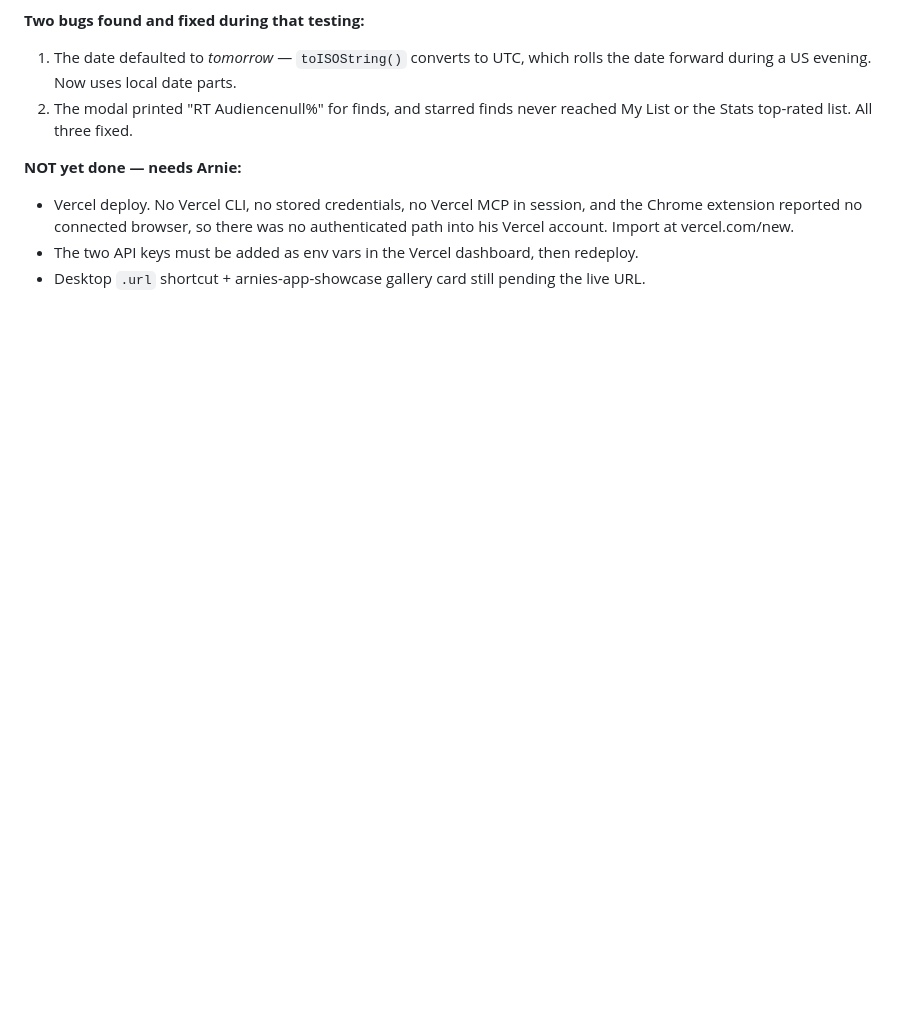
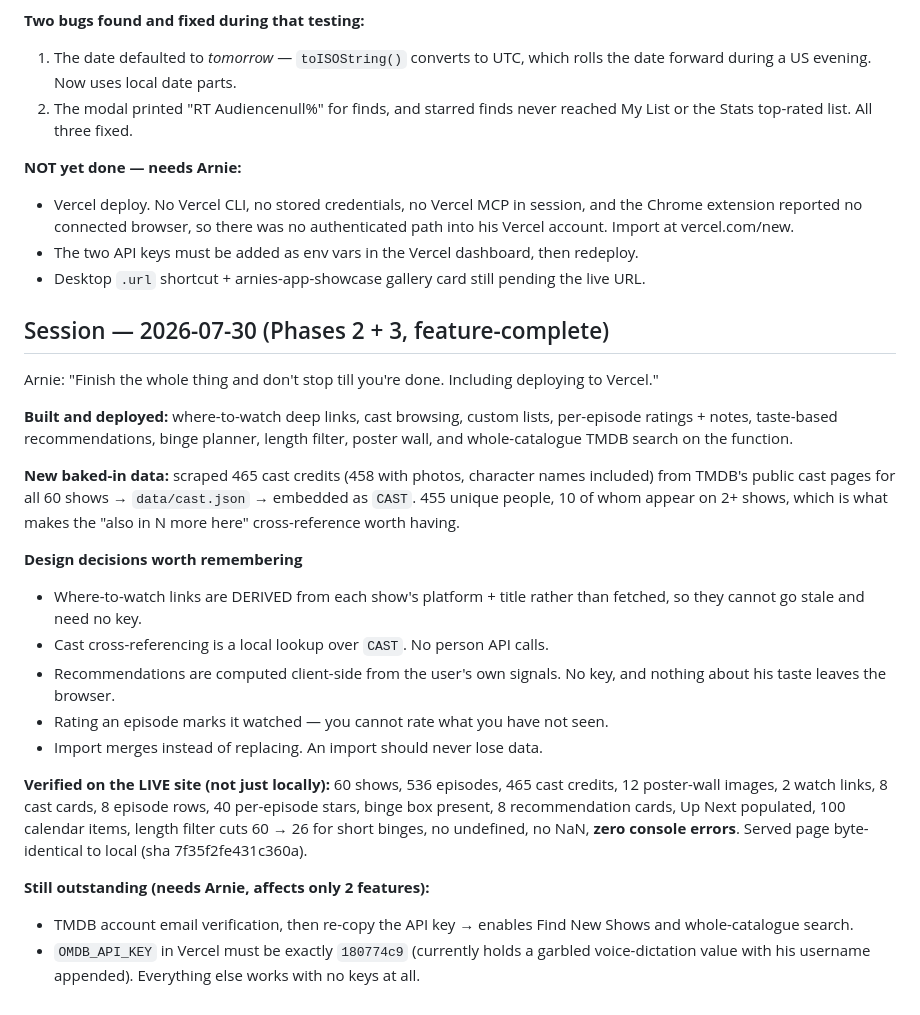
Before and after one commit to arnoldshapiro-del/elite-tv-2026, a Markdown page: SESSION_NOTES.md, the part around the change. GitHub-like rendering; blank space fills up the shorter version.

```diff
--- a/SESSION_NOTES.md
+++ b/SESSION_NOTES.md
@@ -110,3 +110,40 @@ finds in their own labelled section rather than blended into the main grid.
 - The two API keys must be added as env vars in the Vercel dashboard, then redeploy.
 - Desktop `.url` shortcut + arnies-app-showcase gallery card still pending the
   live URL.
+
+## Session — 2026-07-30 (Phases 2 + 3, feature-complete)
+
+Arnie: "Finish the whole thing and don't stop till you're done. Including
+deploying to Vercel."
+
+**Built and deployed:** where-to-watch deep links, cast browsing, custom lists,
+per-episode ratings + notes, taste-based recommendations, binge planner, length
+filter, poster wall, and whole-catalogue TMDB search on the function.
+
+**New baked-in data:** scraped 465 cast credits (458 with photos, character
+names included) from TMDB's public cast pages for all 60 shows → `data/cast.json`
+→ embedded as `CAST`. 455 unique people, 10 of whom appear on 2+ shows, which is
+what makes the "also in N more here" cross-reference worth having.
+
+**Design decisions worth remembering**
+- Where-to-watch links are DERIVED from each show's platform + title rather than
+  fetched, so they cannot go stale and need no key.
+- Cast cross-referencing is a local lookup over `CAST`. No person API calls.
+- Recommendations are computed client-side from the user's own signals. No key,
+  and nothing about his taste leaves the browser.
+- Rating an episode marks it watched — you cannot rate what you have not seen.
+- Import merges instead of replacing. An import should never lose data.
+
+**Verified on the LIVE site (not just locally):** 60 shows, 536 episodes, 465
+cast credits, 12 poster-wall images, 2 watch links, 8 cast cards, 8 episode rows,
+40 per-episode stars, binge box present, 8 recommendation cards, Up Next
+populated, 100 calendar items, length filter cuts 60 → 26 for short binges, no
+undefined, no NaN, **zero console errors**. Served page byte-identical to local
+(sha 7f35f2fe431c360a).
+
+**Still outstanding (needs Arnie, affects only 2 features):**
+- TMDB account email verification, then re-copy the API key → enables Find New
+  Shows and whole-catalogue search.
+- `OMDB_API_KEY` in Vercel must be exactly `180774c9` (currently holds a garbled
+  voice-dictation value with his username appended).
+Everything else works with no keys at all.
```
Also changed, not shown: CLAUDE.md (+42 -0 lines).
